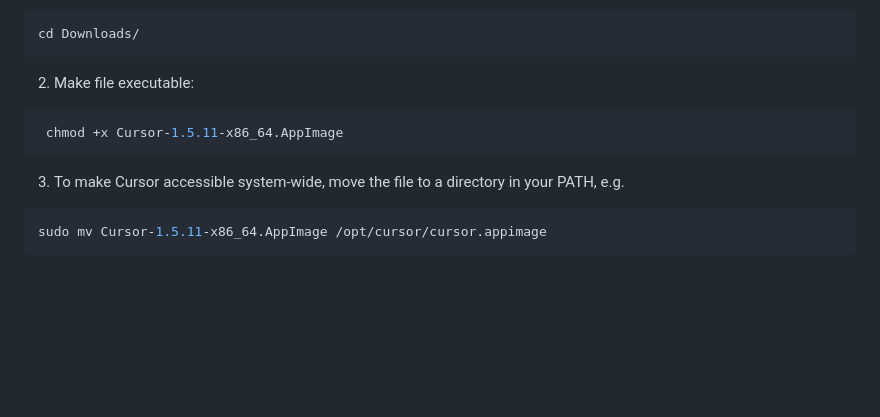
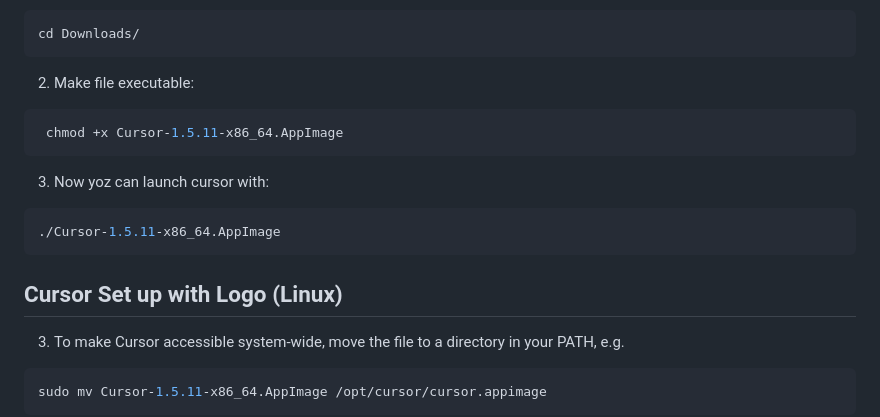
Before and after one commit to kaabl/PygamePrompts, a Markdown page: README.md, the part around the change. GitHub-like rendering; blank space fills up the shorter version.

````diff
--- a/README.md
+++ b/README.md
@@ -30,6 +30,13 @@ cd Downloads/
  chmod +x Cursor-1.5.11-x86_64.AppImage
 ```
 
+3. Now yoz can launch cursor with:
+```bash
+./Cursor-1.5.11-x86_64.AppImage
+```
+
+
+## Cursor Set up with Logo (Linux)
 3. To make Cursor accessible system-wide, move the file to a directory in your PATH, e.g.
 ```bash
 sudo mv Cursor-1.5.11-x86_64.AppImage /opt/cursor/cursor.appimage
````
